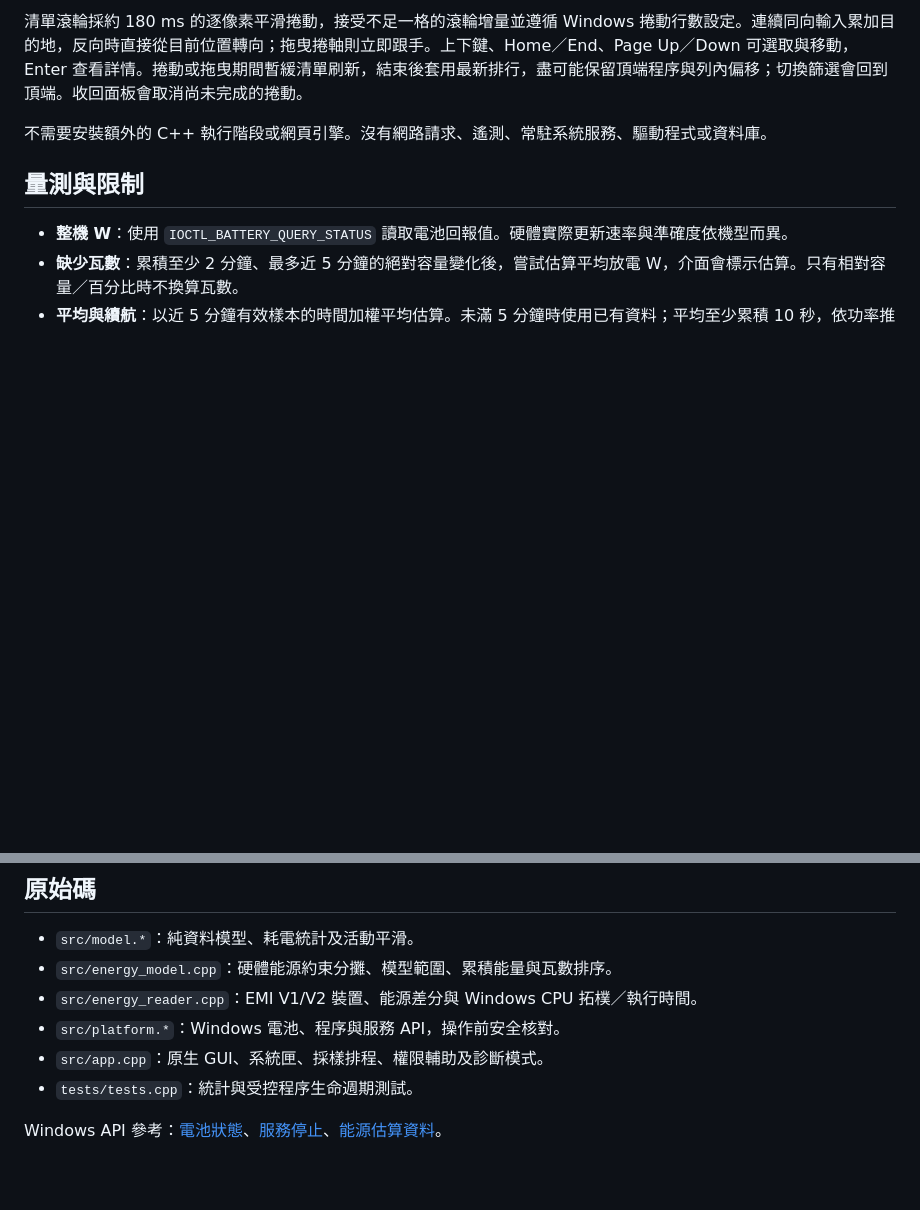
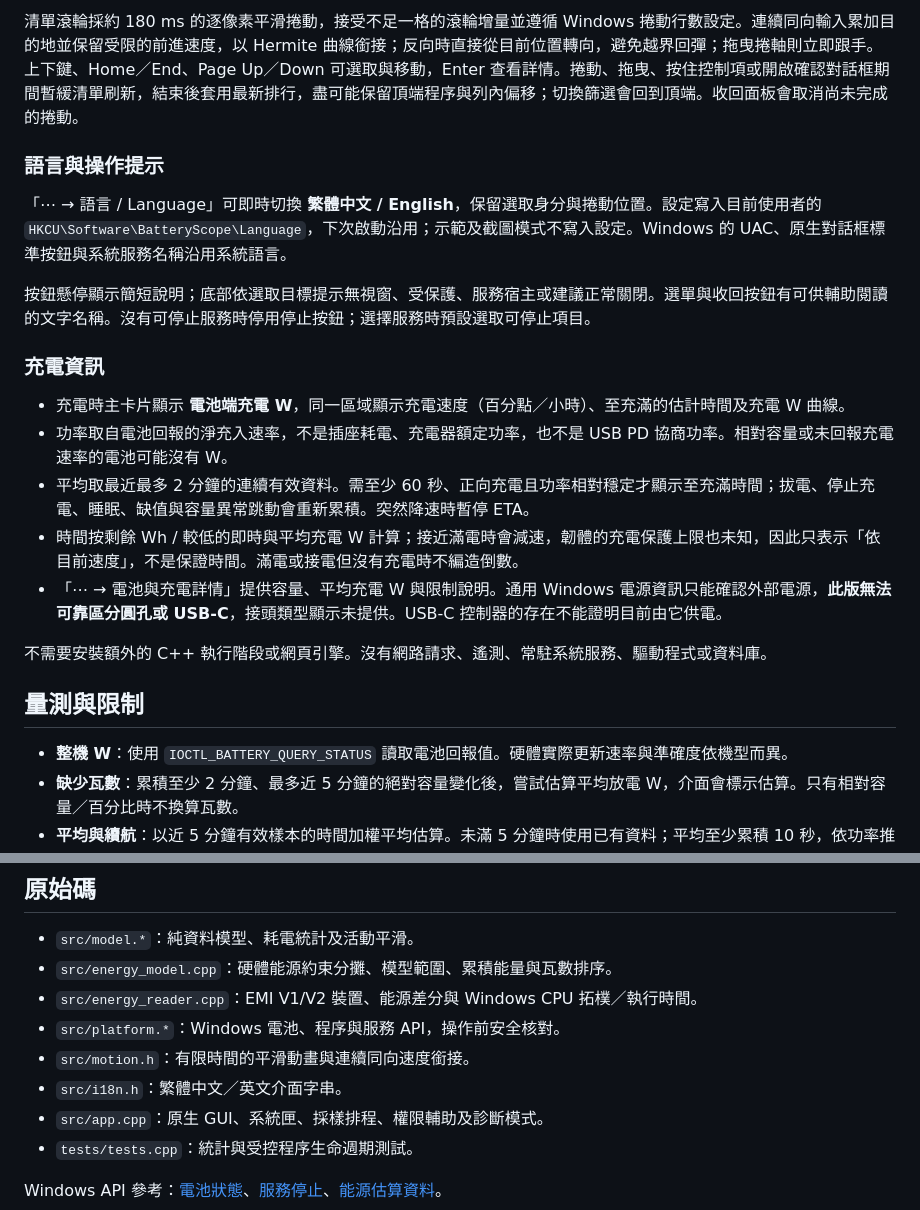
Before and after one commit to rio10255254/BatteryScope, a Markdown page: README.md, 2 parts joined by grey strips. Drawn GitHub-style; blank space fills up the shorter version.

Commit message:
Polish panel motion and add bilingual charging insights

```diff
--- a/README.md
+++ b/README.md
@@ -20,5 +22,19 @@
 
-清單滾輪採約 180 ms 的逐像素平滑捲動，接受不足一格的滾輪增量並遵循 Windows 捲動行數設定。連續同向輸入累加目的地，反向時直接從目前位置轉向；拖曳捲軸則立即跟手。上下鍵、Home／End、Page Up／Down 可選取與移動，Enter 查看詳情。捲動或拖曳期間暫緩清單刷新，結束後套用最新排行，盡可能保留頂端程序與列內偏移；切換篩選會回到頂端。收回面板會取消尚未完成的捲動。
+清單滾輪採約 180 ms 的逐像素平滑捲動，接受不足一格的滾輪增量並遵循 Windows 捲動行數設定。連續同向輸入累加目的地並保留受限的前進速度，以 Hermite 曲線銜接；反向時直接從目前位置轉向，避免越界回彈；拖曳捲軸則立即跟手。上下鍵、Home／End、Page Up／Down 可選取與移動，Enter 查看詳情。捲動、拖曳、按住控制項或開啟確認對話框期間暫緩清單刷新，結束後套用最新排行，盡可能保留頂端程序與列內偏移；切換篩選會回到頂端。收回面板會取消尚未完成的捲動。
+
+### 語言與操作提示
+
+「⋯ → 語言 / Language」可即時切換 **繁體中文 / English**，保留選取身分與捲動位置。設定寫入目前使用者的 `HKCU\Software\BatteryScope\Language`，下次啟動沿用；示範及截圖模式不寫入設定。Windows 的 UAC、原生對話框標準按鈕與系統服務名稱沿用系統語言。
+
+按鈕懸停顯示簡短說明；底部依選取目標提示無視窗、受保護、服務宿主或建議正常關閉。選單與收回按鈕有可供輔助閱讀的文字名稱。沒有可停止服務時停用停止按鈕；選擇服務時預設選取可停止項目。
+
+### 充電資訊
+
+- 充電時主卡片顯示 **電池端充電 W**，同一區域顯示充電速度（百分點／小時）、至充滿的估計時間及充電 W 曲線。
+- 功率取自電池回報的淨充入速率，不是插座耗電、充電器額定功率，也不是 USB PD 協商功率。相對容量或未回報充電速率的電池可能沒有 W。
+- 平均取最近最多 2 分鐘的連續有效資料。需至少 60 秒、正向充電且功率相對穩定才顯示至充滿時間；拔電、停止充電、睡眠、缺值與容量異常跳動會重新累積。突然降速時暫停 ETA。
+- 時間按剩餘 Wh / 較低的即時與平均充電 W 計算；接近滿電時會減速，韌體的充電保護上限也未知，因此只表示「依目前速度」，不是保證時間。滿電或接電但沒有充電時不編造倒數。
+- 「⋯ → 電池與充電詳情」提供容量、平均充電 W 與限制說明。通用 Windows 電源資訊只能確認外部電源，**此版無法可靠區分圓孔或 USB-C**，接頭類型顯示未提供。USB-C 控制器的存在不能證明目前由它供電。
 
 不需要安裝額外的 C++ 執行階段或網頁引擎。沒有網路請求、遙測、常駐系統服務、驅動程式或資料庫。
 
@@ -108,6 +124,8 @@ ctest --test-dir build -C Release --output-on-failure
 - `src/energy_model.cpp`：硬體能源約束分攤、模型範圍、累積能量與瓦數排序。
 - `src/energy_reader.cpp`：EMI V1/V2 裝置、能源差分與 Windows CPU 拓樸／執行時間。
 - `src/platform.*`：Windows 電池、程序與服務 API，操作前安全核對。
+- `src/motion.h`：有限時間的平滑動畫與連續同向速度銜接。
+- `src/i18n.h`：繁體中文／英文介面字串。
 - `src/app.cpp`：原生 GUI、系統匣、採樣排程、權限輔助及診斷模式。
 - `tests/tests.cpp`：統計與受控程序生命週期測試。
 
```
Also changed, not shown: other parts of README.md (+10 -8 lines), README.en.md (added, +61 -0 lines), VALIDATION.md (+12 -0 lines), docs/batteryscope-v8-en.png (added), docs/batteryscope-v8.png (added), 8 other files.
